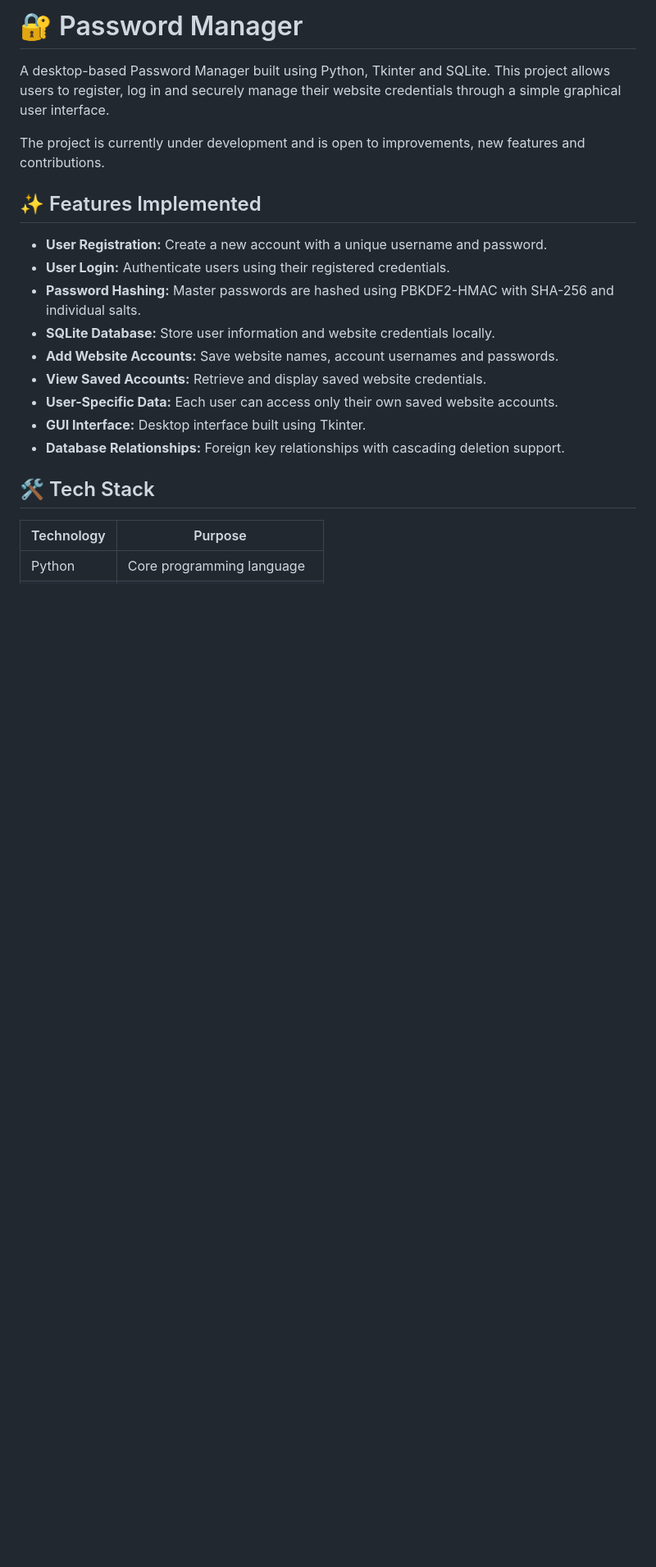
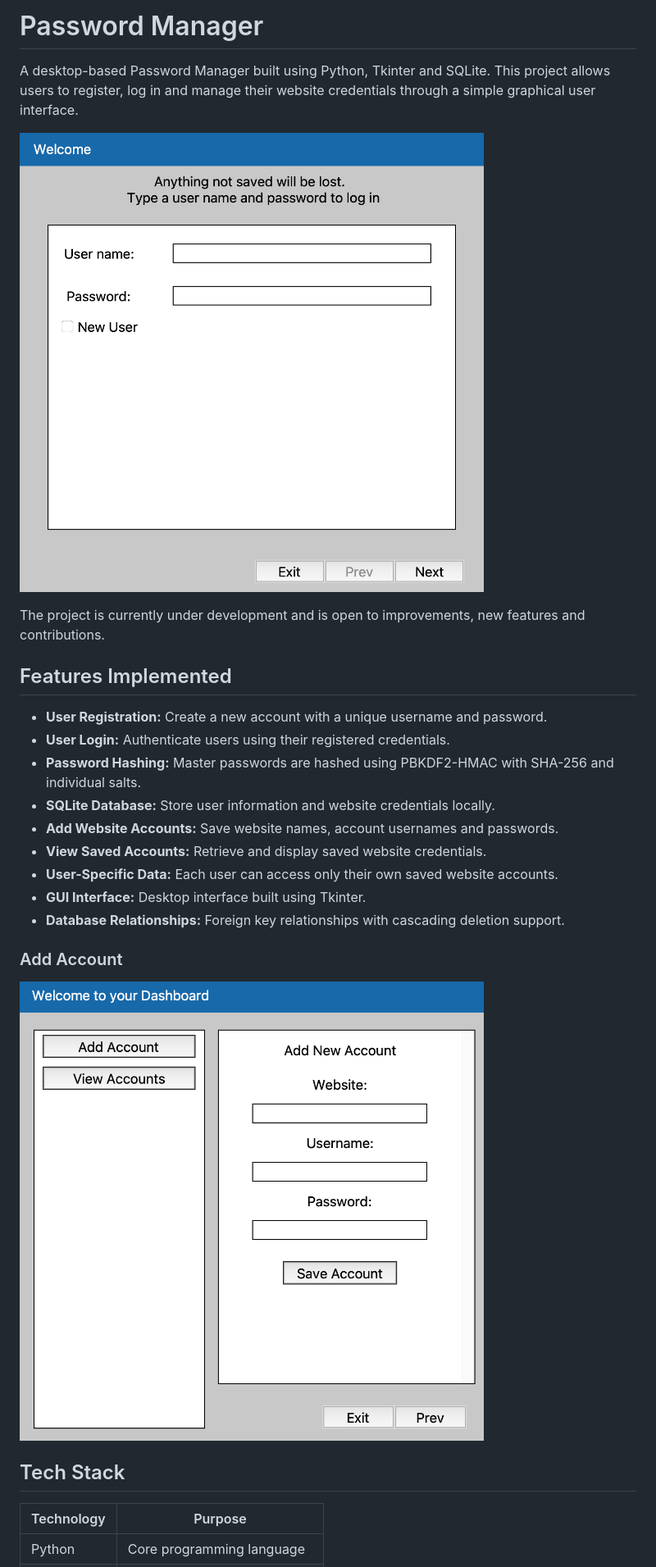
Before and after one commit to YRshaurya/Password-Manager, a Markdown page: README.md, the part around one of its changes. Shown at 82% size. GitHub-like rendering; pictures changed too: images/image.png (added), images/image1.png (added); blank space fills up the shorter version.

Commit message:
docs: update README and add screenshots

```diff
--- a/README.md
+++ b/README.md
@@ -1,10 +1,12 @@
-# 🔐 Password Manager
+# Password Manager
 
-A desktop-based Password Manager built using Python, Tkinter and SQLite. This project allows users to register, log in and securely manage their website credentials through a simple graphical user interface.
+A desktop-based Password Manager built using Python, Tkinter and SQLite. This project allows users to register, log in and manage their website credentials through a simple graphical user interface.
+
+![alt text](images/image.png)
 
 The project is currently under development and is open to improvements, new features and contributions.
 
-## ✨ Features Implemented
+## Features Implemented
 
 - **User Registration:** Create a new account with a unique username and password.
 - **User Login:** Authenticate users using their registered credentials.
@@ -16,7 +18,11 @@ The project is currently under development and is open to improvements, new feat
 - **GUI Interface:** Desktop interface built using Tkinter.
 - **Database Relationships:** Foreign key relationships with cascading deletion support.
 
-## 🛠️ Tech Stack
+### Add Account
+
+![alt text](images/image1.png)
+
+## Tech Stack
 
 | Technology | Purpose                       |
 | ---------- | ----------------------------- |
```
Also changed, not shown: other parts of README.md (+13 -13 lines).
